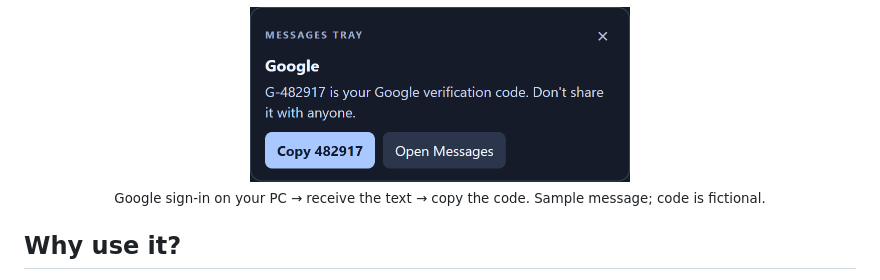
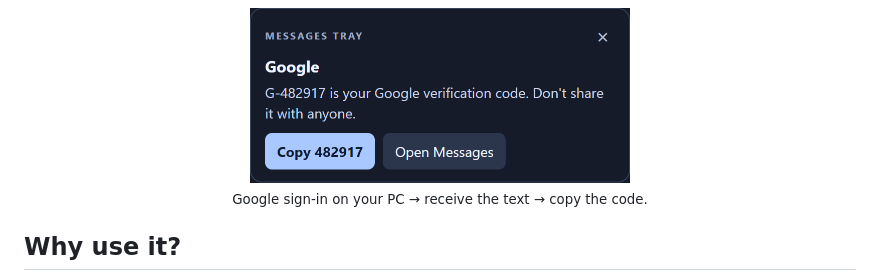
Before and after one commit to TylerBuza/google-messages-tray, a Markdown page: README.md, the part around the change. GitHub-like rendering.

Commit message:
Simplify the README notification preview caption

```diff
--- a/README.md
+++ b/README.md
@@ -13,7 +13,7 @@
 
 <p align="center">
   <img src="docs/images/notification-demo.png" width="380" alt="Google Messages Tray popup showing a sample Google sign-in text with G-482917 and a matching Copy 482917 button" />
-  <br /><sub>Google sign-in on your PC → receive the text → copy the code. Sample message; code is fictional.</sub>
+  <br /><sub>Google sign-in on your PC → receive the text → copy the code.</sub>
 </p>
 
 ## Why use it?
```
